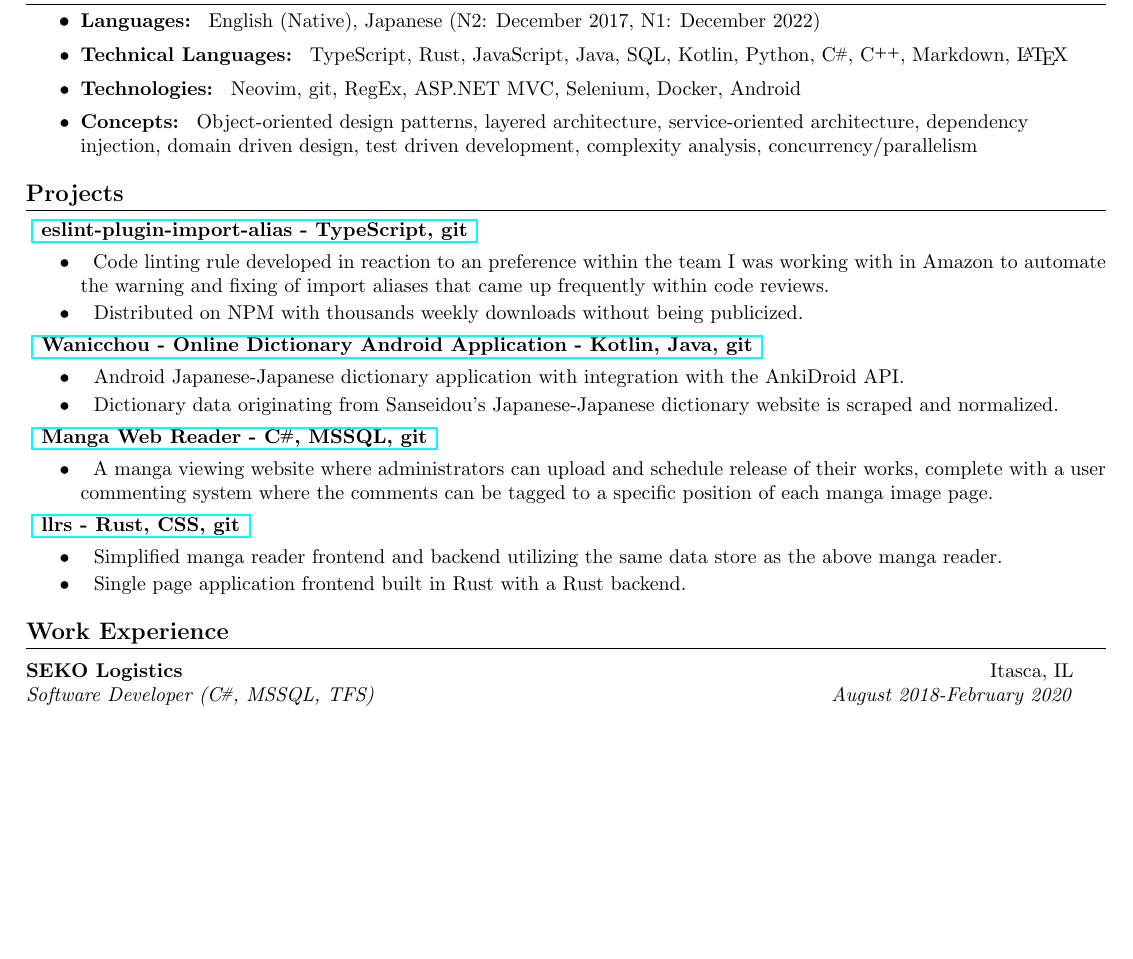
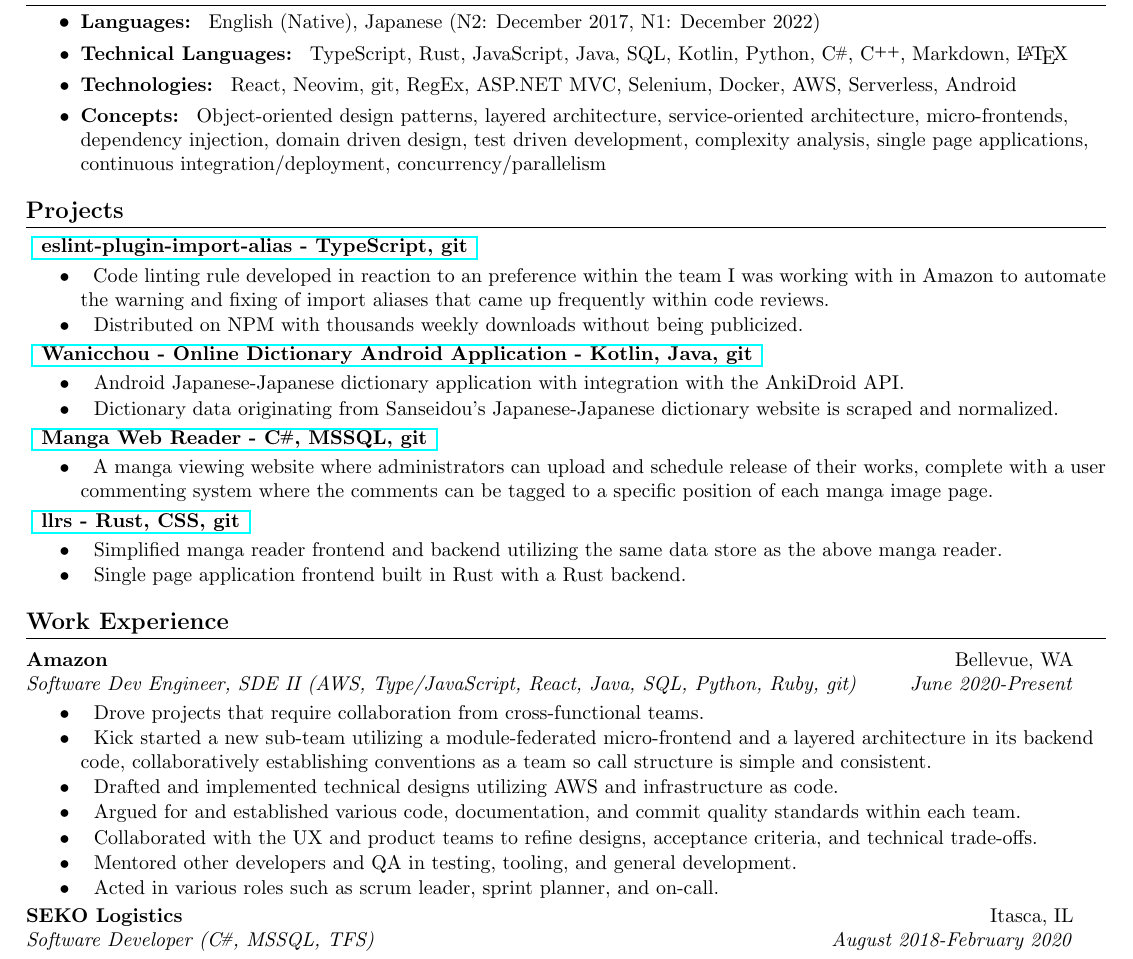
Before and after one commit to Limegrass/resume, a LaTeX document (Standard.tex): part of the page, cut so that both start at the same text, the shorter picture padded with empty space. Compiled offline with pdfLaTeX.

Commit message:
feat: add Amazon experience and skills

```diff
--- a/Standard.tex
+++ b/Standard.tex
@@ -144,12 +144,15 @@
         }
     \resumeSubItem{\textbf{Technologies:}}
         {
+            React,
             Neovim,
             git,
             RegEx,
             ASP.NET MVC,
             Selenium,
             Docker,
+            AWS,
+            Serverless,
             Android
         }
     \resumeSubItem{\textbf{Concepts:}}
@@ -157,10 +160,13 @@
             Object-oriented design patterns,
             layered architecture,
             service-oriented architecture,
+            micro-frontends,
             dependency injection,
             domain driven design,
             test driven development,
             complexity analysis,
+            single page applications,
+            continuous integration/deployment,
             concurrency/parallelism
         }
 %     \resumeSubItem{\textbf{Specialized Tools:}}
@@ -240,6 +246,41 @@
 \section{\textbf{Work Experience}}
     \resumeSubHeadingListStart
         \resumeSubheading
+            {Amazon}{Bellevue, WA}
+            {Software Dev Engineer, SDE II  (AWS, Type/JavaScript, React, Java, SQL, Python, Ruby, git)}{June 2020-Present}
+            \resumeItemListStart
+                \resumeItem{}
+                    {
+                        Drove projects that require collaboration from cross-functional teams.
+                    }
+                \resumeItem{}
+                    {
+                        Kick started a new sub-team utilizing a module-federated micro-frontend
+                        and a layered architecture in its backend code, collaboratively establishing
+                        conventions as a team so call structure is simple and consistent.
+                    }
+                \resumeItem{}
+                    {
+                        Drafted and implemented technical designs utilizing AWS and infrastructure as code.
+                    }
+                \resumeItem{}
+                    {
+                        Argued for and established various code, documentation, and commit quality standards within each team.
+                    }
+                \resumeItem{}
+                    {
+                        Collaborated with the UX and product teams to refine designs, acceptance criteria, and technical trade-offs.
+                    }
+                \resumeItem{}
+                    {
+                        Mentored other developers and QA in testing, tooling, and general development.
+                    }
+                \resumeItem{}
+                    {
+                        Acted in various roles such as scrum leader, sprint planner, and on-call.
+                    }
+            \resumeItemListEnd
+        \resumeSubheading
             {SEKO Logistics}{Itasca, IL}
             {Software Developer (\Csharp, MSSQL, TFS)}{August 2018-February 2020}
             \resumeItemListStart
```
